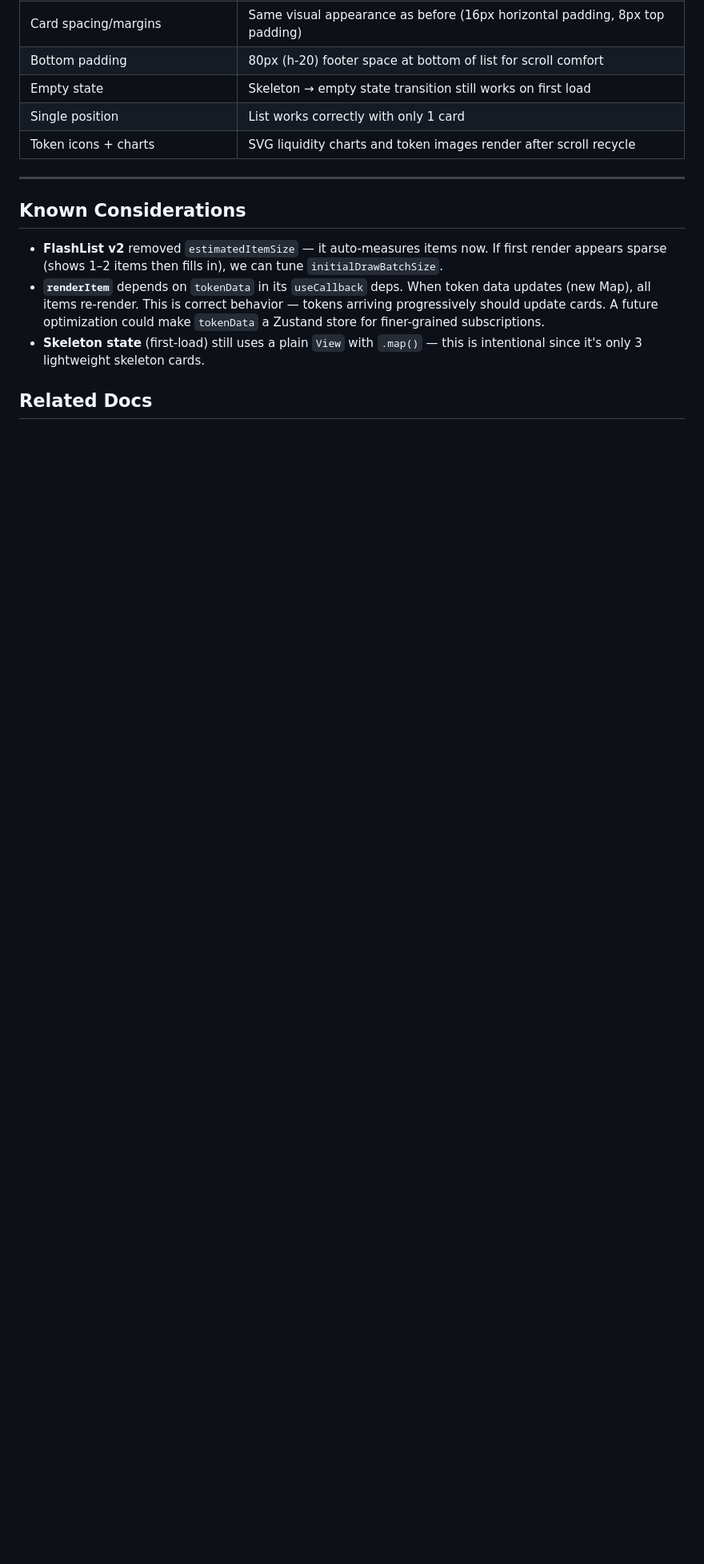
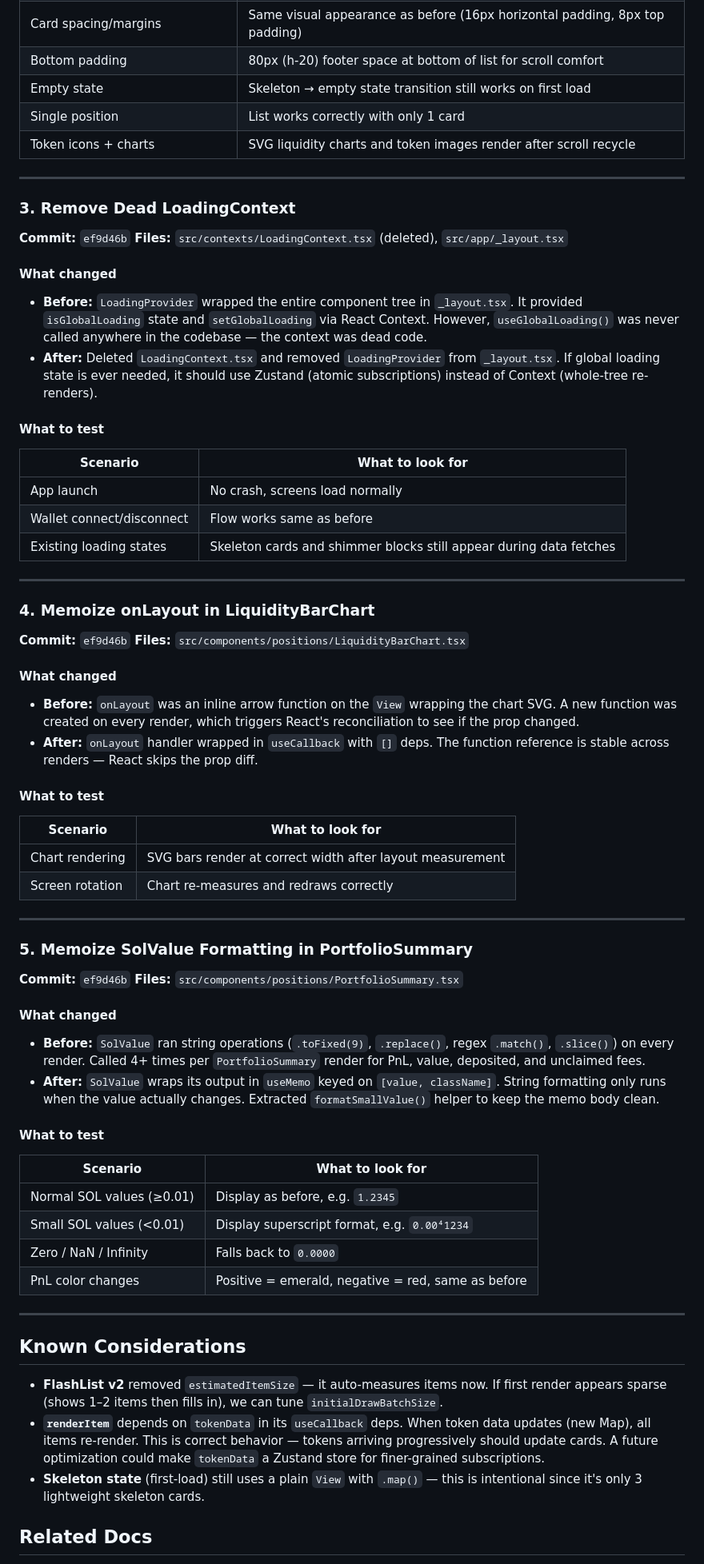
Before and after one commit to qapquiz/yonksdotsol, a Markdown page: docs/perf-optimizations.md, the part around the change. Shown at 80% size. Rendered like a GitHub page; blank space fills up the shorter version.

```diff
--- a/docs/perf-optimizations.md
+++ b/docs/perf-optimizations.md
@@ -63,6 +63,66 @@ This document tracks React Native performance changes made to the positions list
 
 ---
 
+### 3. Remove Dead LoadingContext
+
+**Commit:** `ef9d46b`
+**Files:** `src/contexts/LoadingContext.tsx` (deleted), `src/app/_layout.tsx`
+
+#### What changed
+
+- **Before:** `LoadingProvider` wrapped the entire component tree in `_layout.tsx`. It provided `isGlobalLoading` state and `setGlobalLoading` via React Context. However, `useGlobalLoading()` was never called anywhere in the codebase — the context was dead code.
+- **After:** Deleted `LoadingContext.tsx` and removed `LoadingProvider` from `_layout.tsx`. If global loading state is ever needed, it should use Zustand (atomic subscriptions) instead of Context (whole-tree re-renders).
+
+#### What to test
+
+| Scenario | What to look for |
+|----------|-----------------|
+| App launch | No crash, screens load normally |
+| Wallet connect/disconnect | Flow works same as before |
+| Existing loading states | Skeleton cards and shimmer blocks still appear during data fetches |
+
+---
+
+### 4. Memoize onLayout in LiquidityBarChart
+
+**Commit:** `ef9d46b`
+**Files:** `src/components/positions/LiquidityBarChart.tsx`
+
+#### What changed
+
+- **Before:** `onLayout` was an inline arrow function on the `View` wrapping the chart SVG. A new function was created on every render, which triggers React's reconciliation to see if the prop changed.
+- **After:** `onLayout` handler wrapped in `useCallback` with `[]` deps. The function reference is stable across renders — React skips the prop diff.
+
+#### What to test
+
+| Scenario | What to look for |
+|----------|-----------------|
+| Chart rendering | SVG bars render at correct width after layout measurement |
+| Screen rotation | Chart re-measures and redraws correctly |
+
+---
+
+### 5. Memoize SolValue Formatting in PortfolioSummary
+
+**Commit:** `ef9d46b`
+**Files:** `src/components/positions/PortfolioSummary.tsx`
+
+#### What changed
+
+- **Before:** `SolValue` ran string operations (`.toFixed(9)`, `.replace()`, regex `.match()`, `.slice()`) on every render. Called 4+ times per `PortfolioSummary` render for PnL, value, deposited, and unclaimed fees.
+- **After:** `SolValue` wraps its output in `useMemo` keyed on `[value, className]`. String formatting only runs when the value actually changes. Extracted `formatSmallValue()` helper to keep the memo body clean.
+
+#### What to test
+
+| Scenario | What to look for |
+|----------|-----------------|
+| Normal SOL values (≥0.01) | Display as before, e.g. `1.2345` |
+| Small SOL values (<0.01) | Display superscript format, e.g. `0.00⁴1234` |
+| Zero / NaN / Infinity | Falls back to `0.0000` |
+| PnL color changes | Positive = emerald, negative = red, same as before |
+
+---
+
 ## Known Considerations
 
 - **FlashList v2** removed `estimatedItemSize` — it auto-measures items now. If first render appears sparse (shows 1–2 items then fills in), we can tune `initialDrawBatchSize`.
```
